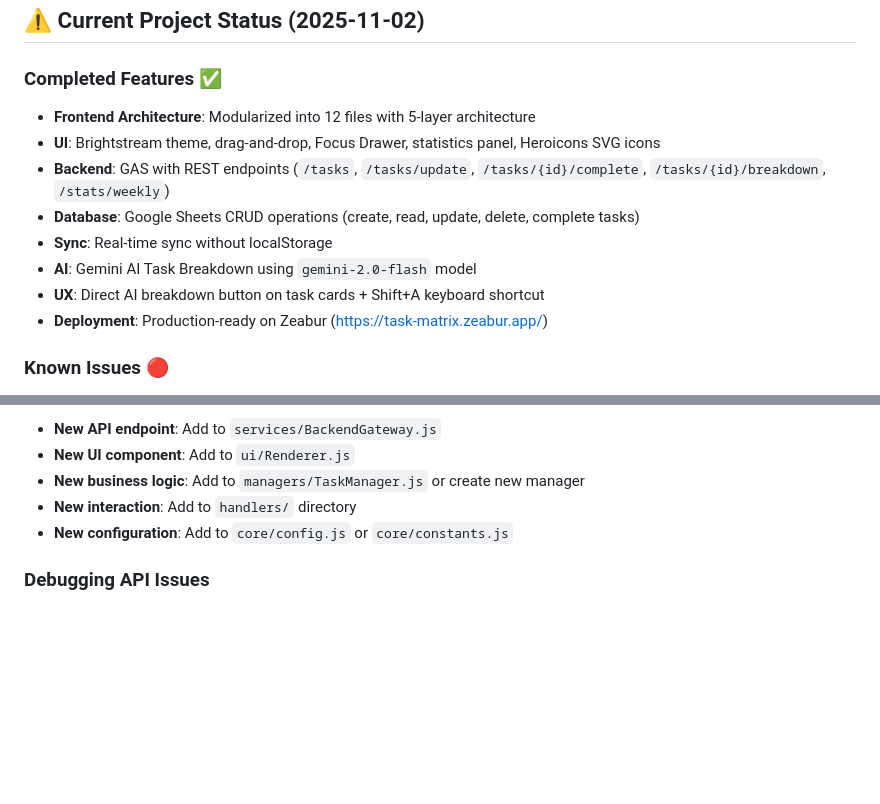
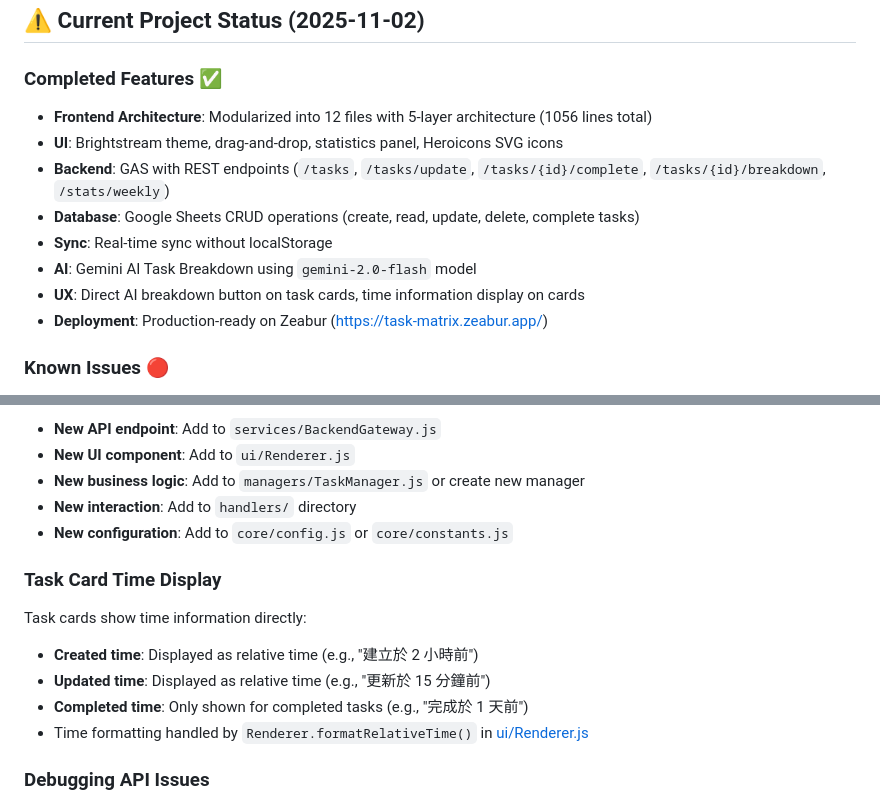
Before and after one commit to tznthou/AtomTaskMatrix, a Markdown page: CLAUDE.md, 2 parts joined by grey strips. Drawn GitHub-style; blank space fills up the shorter version.

```diff
--- a/CLAUDE.md
+++ b/CLAUDE.md
@@ -9,13 +9,13 @@ Atomic Task Matrix is a task management application that combines the Eisenhower
 ## ⚠️ Current Project Status (2025-11-02)
 
 ### Completed Features ✅
-- **Frontend Architecture**: Modularized into 12 files with 5-layer architecture
-- **UI**: Brightstream theme, drag-and-drop, Focus Drawer, statistics panel, Heroicons SVG icons
+- **Frontend Architecture**: Modularized into 12 files with 5-layer architecture (1056 lines total)
+- **UI**: Brightstream theme, drag-and-drop, statistics panel, Heroicons SVG icons
 - **Backend**: GAS with REST endpoints (`/tasks`, `/tasks/update`, `/tasks/{id}/complete`, `/tasks/{id}/breakdown`, `/stats/weekly`)
 - **Database**: Google Sheets CRUD operations (create, read, update, delete, complete tasks)
 - **Sync**: Real-time sync without localStorage
 - **AI**: Gemini AI Task Breakdown using `gemini-2.0-flash` model
-- **UX**: Direct AI breakdown button on task cards + Shift+A keyboard shortcut
+- **UX**: Direct AI breakdown button on task cards, time information display on cards
 - **Deployment**: Production-ready on Zeabur (https://task-matrix.zeabur.app/)
 
 ### Known Issues 🔴
@@ -277,6 +297,13 @@ When adding new features, follow the module architecture:
 - **New interaction**: Add to `handlers/` directory
 - **New configuration**: Add to `core/config.js` or `core/constants.js`
 
+### Task Card Time Display
+Task cards show time information directly:
+- **Created time**: Displayed as relative time (e.g., "建立於 2 小時前")
+- **Updated time**: Displayed as relative time (e.g., "更新於 15 分鐘前")
+- **Completed time**: Only shown for completed tasks (e.g., "完成於 1 天前")
+- Time formatting handled by `Renderer.formatRelativeTime()` in [ui/Renderer.js](ui/Renderer.js:325-349)
+
 ### Debugging API Issues
 1. Check browser console for network errors
 2. View GAS execution logs: View → Executions in Apps Script editor
```
Also changed, not shown: other parts of CLAUDE.md (+37 -17 lines).
